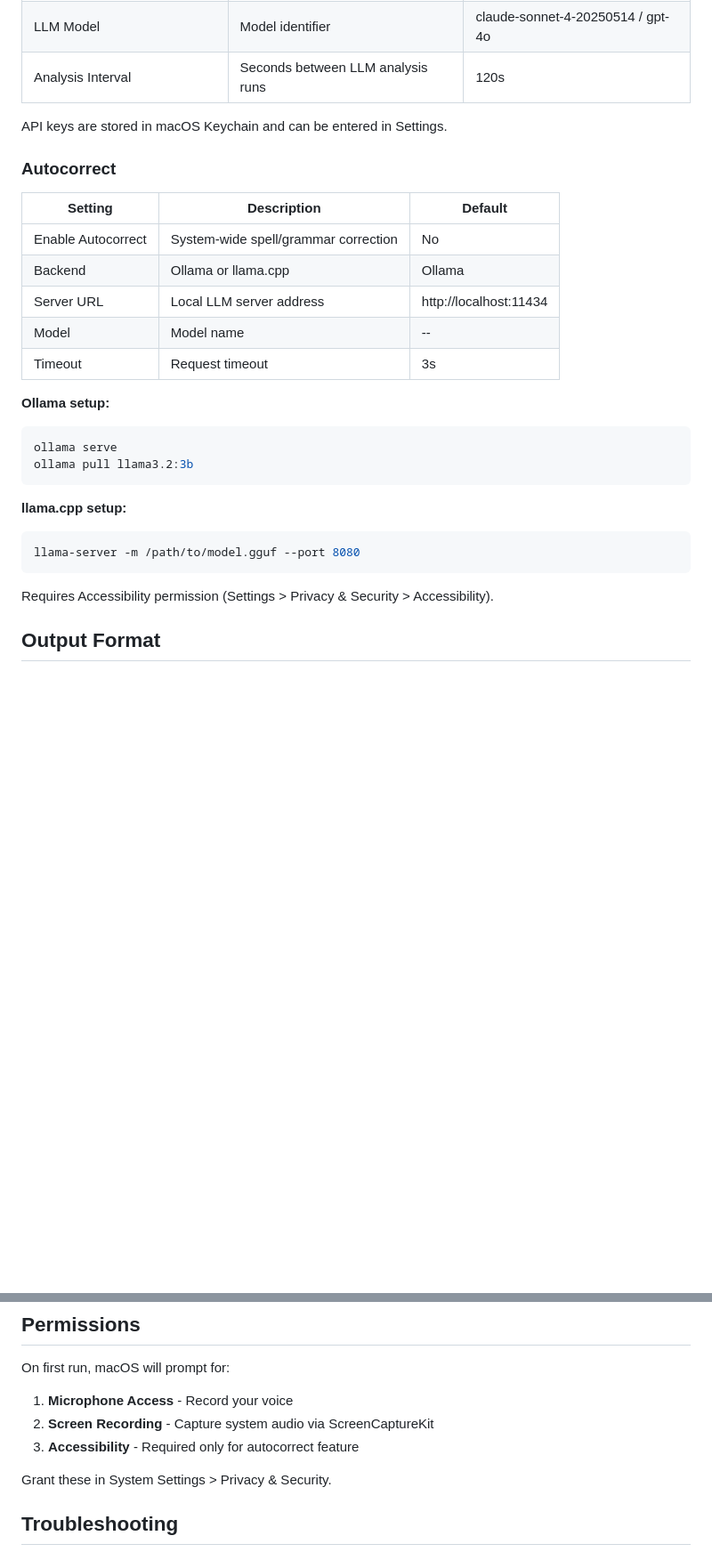
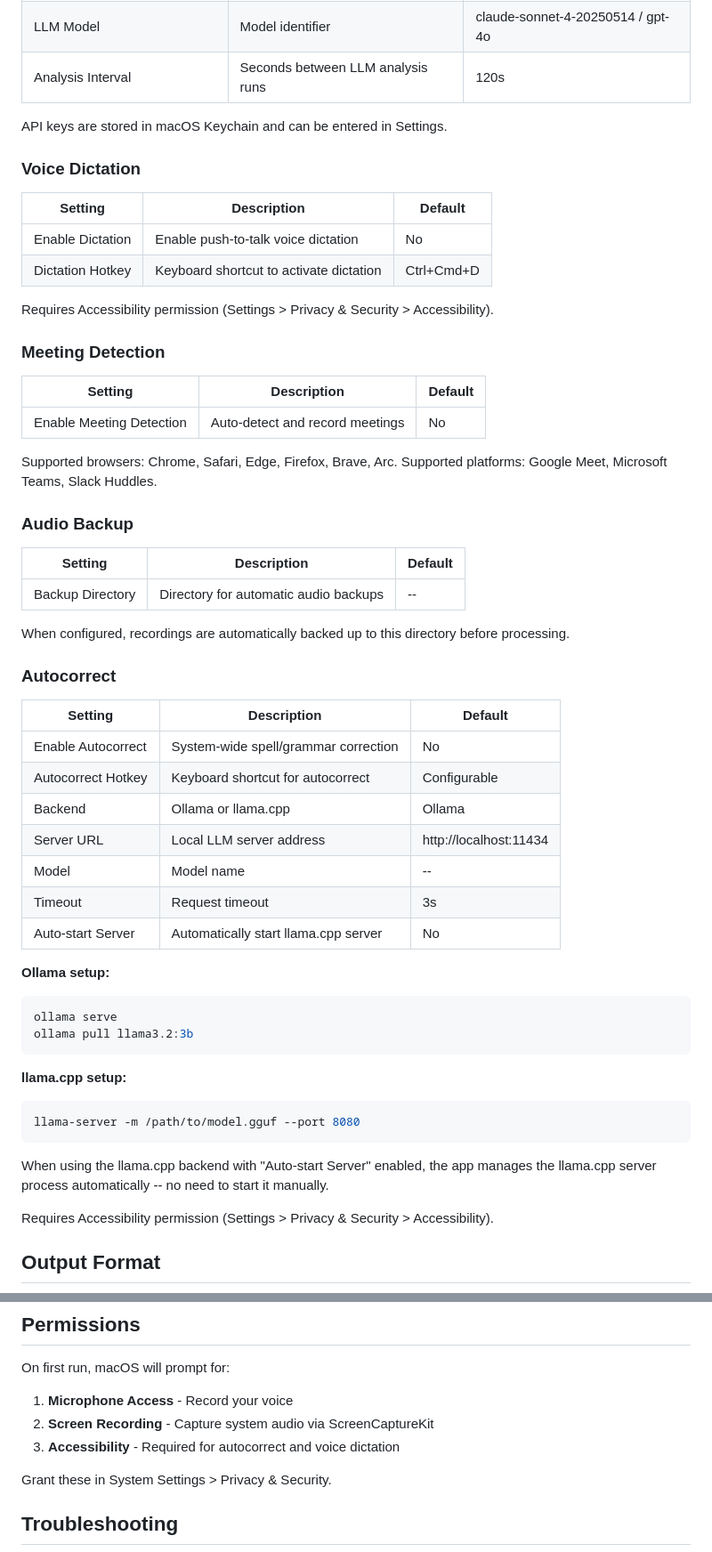
Before and after one commit to hovecapital/audio-transcriber, a Markdown page: README.md, 2 parts joined by grey strips. Shown at 89% size. Drawn GitHub-style; blank space fills up the shorter version.

Commit message:
docs: update README

````diff
--- a/README.md
+++ b/README.md
@@ -111,15 +132,42 @@ Access settings via the menu bar icon > Settings.
 
 API keys are stored in macOS Keychain and can be entered in Settings.
 
+### Voice Dictation
+
+| Setting | Description | Default |
+|---------|-------------|---------|
+| Enable Dictation | Enable push-to-talk voice dictation | No |
+| Dictation Hotkey | Keyboard shortcut to activate dictation | Ctrl+Cmd+D |
+
+Requires Accessibility permission (Settings > Privacy & Security > Accessibility).
+
+### Meeting Detection
+
+| Setting | Description | Default |
+|---------|-------------|---------|
+| Enable Meeting Detection | Auto-detect and record meetings | No |
+
+Supported browsers: Chrome, Safari, Edge, Firefox, Brave, Arc. Supported platforms: Google Meet, Microsoft Teams, Slack Huddles.
+
+### Audio Backup
+
+| Setting | Description | Default |
+|---------|-------------|---------|
+| Backup Directory | Directory for automatic audio backups | -- |
+
+When configured, recordings are automatically backed up to this directory before processing.
+
 ### Autocorrect
 
 | Setting | Description | Default |
 |---------|-------------|---------|
 | Enable Autocorrect | System-wide spell/grammar correction | No |
+| Autocorrect Hotkey | Keyboard shortcut for autocorrect | Configurable |
 | Backend | Ollama or llama.cpp | Ollama |
 | Server URL | Local LLM server address | http://localhost:11434 |
 | Model | Model name | -- |
 | Timeout | Request timeout | 3s |
+| Auto-start Server | Automatically start llama.cpp server | No |
 
 **Ollama setup:**
 
@@ -133,6 +181,8 @@ ollama pull llama3.2:3b
 ```bash
 llama-server -m /path/to/model.gguf --port 8080
 ```
+
+When using the llama.cpp backend with "Auto-start Server" enabled, the app manages the llama.cpp server process automatically -- no need to start it manually.
 
 Requires Accessibility permission (Settings > Privacy & Security > Accessibility).
 
@@ -191,7 +241,7 @@ On first run, macOS will prompt for:
 
 1. **Microphone Access** - Record your voice
 2. **Screen Recording** - Capture system audio via ScreenCaptureKit
-3. **Accessibility** - Required only for autocorrect feature
+3. **Accessibility** - Required for autocorrect and voice dictation
 
 Grant these in System Settings > Privacy & Security.
 
````
Also changed, not shown: other parts of README.md (+36 -2 lines).
